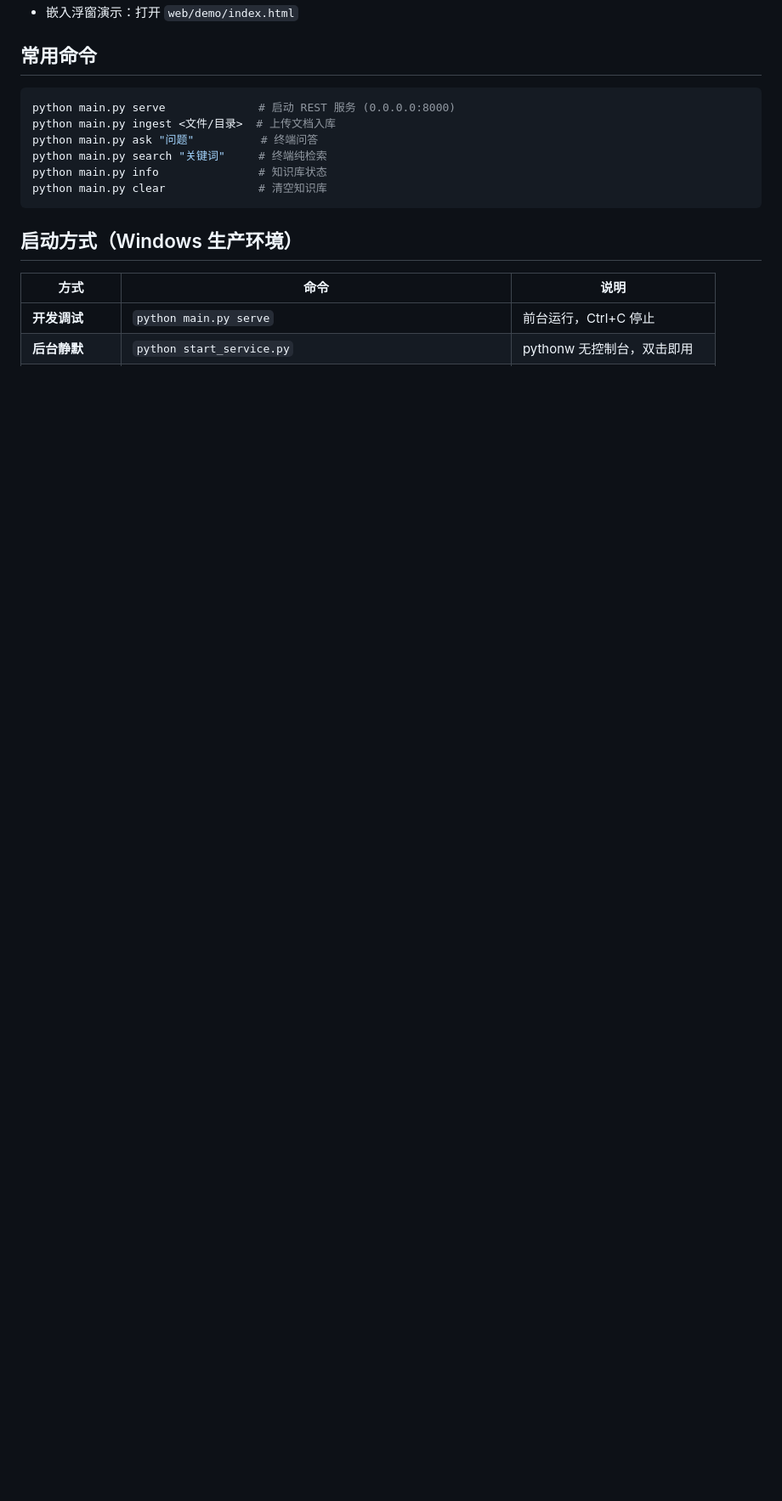
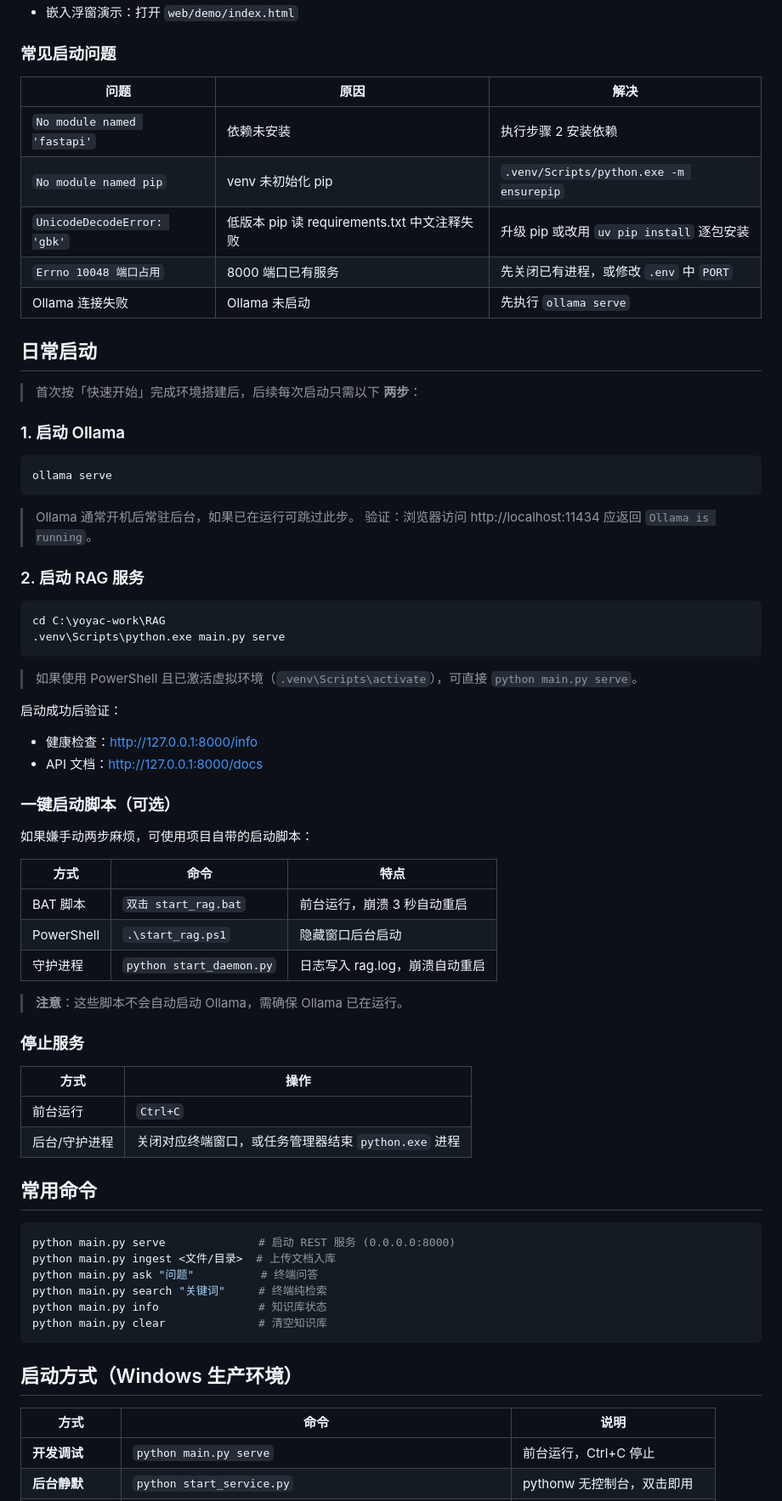
Before and after one commit to yoy-aww/RAG, a Markdown page: README.md, the part around one of its changes. Shown at 85% size. GitHub-like rendering; blank space fills up the shorter version.

````diff
--- a/README.md
+++ b/README.md
@@ -75,4 +105,59 @@ python main.py serve
 - 嵌入浮窗演示：打开 `web/demo/index.html`
+
+### 常见启动问题
+
+| 问题 | 原因 | 解决 |
+|------|------|------|
+| `No module named 'fastapi'` | 依赖未安装 | 执行步骤 2 安装依赖 |
+| `No module named pip` | venv 未初始化 pip | `.venv/Scripts/python.exe -m ensurepip` |
+| `UnicodeDecodeError: 'gbk'` | 低版本 pip 读 requirements.txt 中文注释失败 | 升级 pip 或改用 `uv pip install` 逐包安装 |
+| `Errno 10048 端口占用` | 8000 端口已有服务 | 先关闭已有进程，或修改 `.env` 中 `PORT` |
+| Ollama 连接失败 | Ollama 未启动 | 先执行 `ollama serve` |
+
+## 日常启动
+
+> 首次按「快速开始」完成环境搭建后，后续每次启动只需以下 **两步**：
+
+### 1. 启动 Ollama
+
+```bash
+ollama serve
+```
+
+> Ollama 通常开机后常驻后台，如果已在运行可跳过此步。
+> 验证：浏览器访问 http://localhost:11434 应返回 `Ollama is running`。
+
+### 2. 启动 RAG 服务
+
+```bash
+cd C:\yoyac-work\RAG
+.venv\Scripts\python.exe main.py serve
+```
+
+> 如果使用 PowerShell 且已激活虚拟环境（`.venv\Scripts\activate`），可直接 `python main.py serve`。
+
+启动成功后验证：
+- 健康检查：http://127.0.0.1:8000/info
+- API 文档：http://127.0.0.1:8000/docs
+
+### 一键启动脚本（可选）
+
+如果嫌手动两步麻烦，可使用项目自带的启动脚本：
+
+| 方式 | 命令 | 特点 |
+|------|------|------|
+| BAT 脚本 | `双击 start_rag.bat` | 前台运行，崩溃 3 秒自动重启 |
+| PowerShell | `.\start_rag.ps1` | 隐藏窗口后台启动 |
+| 守护进程 | `python start_daemon.py` | 日志写入 rag.log，崩溃自动重启 |
+
+> **注意**：这些脚本不会自动启动 Ollama，需确保 Ollama 已在运行。
+
+### 停止服务
+
+| 方式 | 操作 |
+|------|------|
+| 前台运行 | `Ctrl+C` |
+| 后台/守护进程 | 关闭对应终端窗口，或任务管理器结束 `python.exe` 进程 |
 
 ## 常用命令
 
````
Also changed, not shown: other parts of README.md (+44 -14 lines).
